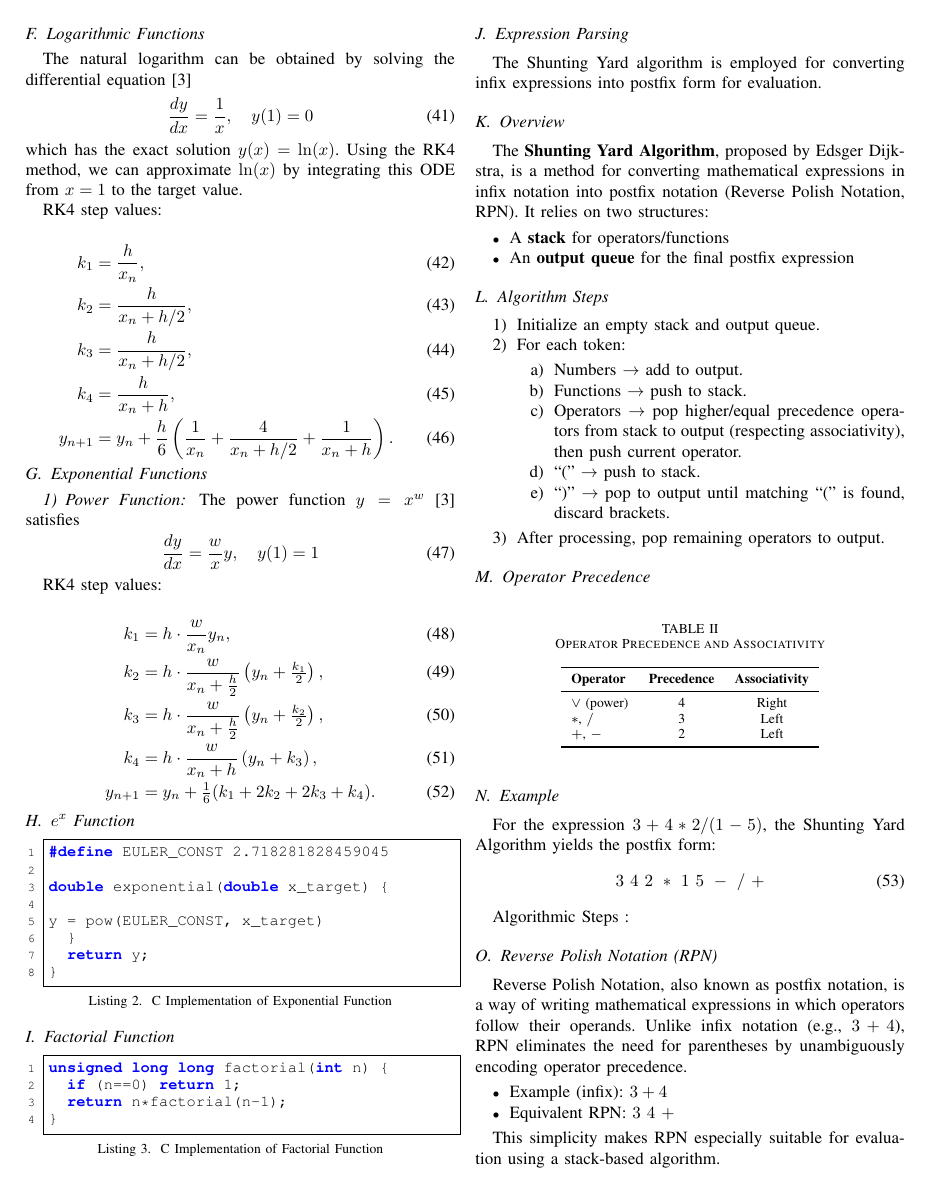
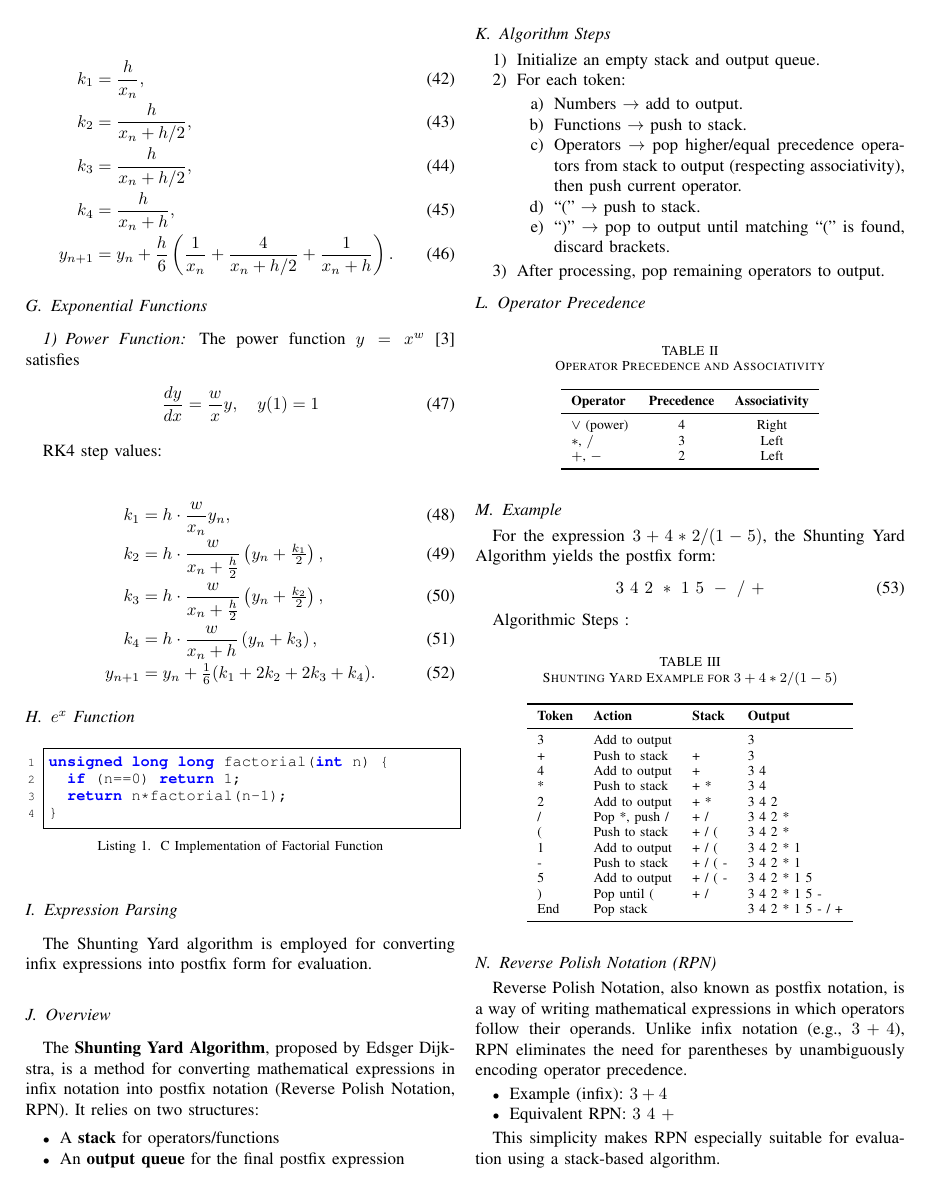
Before and after one commit to gadepall/calculator, a LaTeX paper (main.tex): page 3 of 4. Compiled offline with pdfLaTeX.

Commit message:
Removing the unnecessary codes in the paper

```diff
--- a/main.tex
+++ b/main.tex
@@ -254,17 +249,7 @@ y_{n+1} &= y_n+\tfrac{1}{6}(k_1+2k_2+2k_3+k_4).
 \end{align}
 
 \subsection{$e^x$ Function}
-\begin{lstlisting}[language=C, caption={C Implementation of Exponential Function}]
-#define EULER_CONST 2.718281828459045
 
-double exponential(double x_target) {
-
-y = pow(EULER_CONST, x_target)
-  }
-  return y;
-}
-\end{lstlisting}
-\subsection{Factorial Function}
 \begin{lstlisting}[language=C, caption={C Implementation of Factorial Function}]
 unsigned long long factorial(int n) {
   if (n==0) return 1;
```
Also changed, not shown: main.pdf, main.tex (7 more changed lines), 2 other files.
